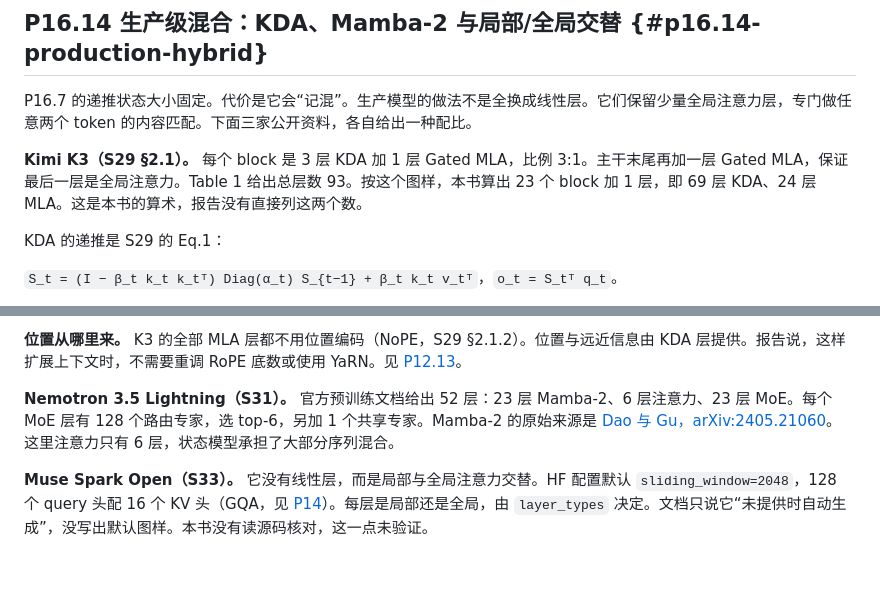
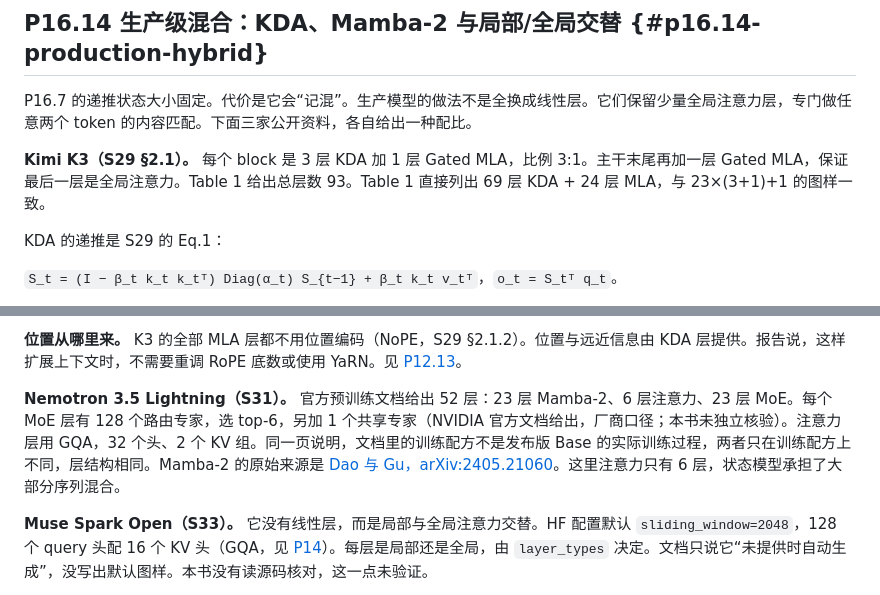
Before and after one commit to cluster1900/zero2llm, a Markdown page: chapters/08f_sparse_linear_attention.md, 2 parts joined by grey strips. Drawn GitHub-style; blank space fills up the shorter version.

Commit message:
Address review on #27: Table 1 lists 69 KDA + 24 MLA; fill Nemotron GQA/hidden cells; mark S31 numbers vendor-reported

```diff
--- a/chapters/08f_sparse_linear_attention.md
+++ b/chapters/08f_sparse_linear_attention.md
@@ -291,7 +291,7 @@ P16.4 的固定窗口和全局位置是“事先定好看哪里”。2026-06-11
 
 P16.7 的递推状态大小固定。代价是它会“记混”。生产模型的做法不是全换成线性层。它们保留少量全局注意力层，专门做任意两个 token 的内容匹配。下面三家公开资料，各自给出一种配比。
 
-**Kimi K3（S29 §2.1）。** 每个 block 是 3 层 KDA 加 1 层 Gated MLA，比例 3:1。主干末尾再加一层 Gated MLA，保证最后一层是全局注意力。Table 1 给出总层数 93。按这个图样，本书算出 23 个 block 加 1 层，即 69 层 KDA、24 层 MLA。这是本书的算术，报告没有直接列这两个数。
+**Kimi K3（S29 §2.1）。** 每个 block 是 3 层 KDA 加 1 层 Gated MLA，比例 3:1。主干末尾再加一层 Gated MLA，保证最后一层是全局注意力。Table 1 给出总层数 93。Table 1 直接列出 69 层 KDA + 24 层 MLA，与 23×(3+1)+1 的图样一致。
 
 KDA 的递推是 S29 的 Eq.1：
 
@@ -313,7 +313,7 @@ K3 的改法是 Eq.5：`g = g_min · Sigmoid(e^{A_h} z)`，`α = exp(g)`，`g_mi
 
 **位置从哪里来。** K3 的全部 MLA 层都不用位置编码（NoPE，S29 §2.1.2）。位置与远近信息由 KDA 层提供。报告说，这样扩展上下文时，不需要重调 RoPE 底数或使用 YaRN。见 [P12.13](#p12.13-nope)。
 
-**Nemotron 3.5 Lightning（S31）。** 官方预训练文档给出 52 层：23 层 Mamba-2、6 层注意力、23 层 MoE。每个 MoE 层有 128 个路由专家，选 top-6，另加 1 个共享专家。Mamba-2 的原始来源是 [Dao 与 Gu，arXiv:2405.21060](https://arxiv.org/abs/2405.21060)。这里注意力只有 6 层，状态模型承担了大部分序列混合。
+**Nemotron 3.5 Lightning（S31）。** 官方预训练文档给出 52 层：23 层 Mamba-2、6 层注意力、23 层 MoE。每个 MoE 层有 128 个路由专家，选 top-6，另加 1 个共享专家（NVIDIA 官方文档给出，厂商口径；本书未独立核验）。注意力层用 GQA，32 个头、2 个 KV 组。同一页说明，文档里的训练配方不是发布版 Base 的实际训练过程，两者只在训练配方上不同，层结构相同。Mamba-2 的原始来源是 [Dao 与 Gu，arXiv:2405.21060](https://arxiv.org/abs/2405.21060)。这里注意力只有 6 层，状态模型承担了大部分序列混合。
 
 **Muse Spark Open（S33）。** 它没有线性层，而是局部与全局注意力交替。HF 配置默认 `sliding_window=2048`，128 个 query 头配 16 个 KV 头（GQA，见 [P14](#p14-grouped-kv)）。每层是局部还是全局，由 `layer_types` 决定。文档只说它“未提供时自动生成”，没写出默认图样。本书没有读源码核对，这一点未验证。
 
```
Also changed, not shown: chapters/08o_qwen3_case.md (+3 -3 lines).
